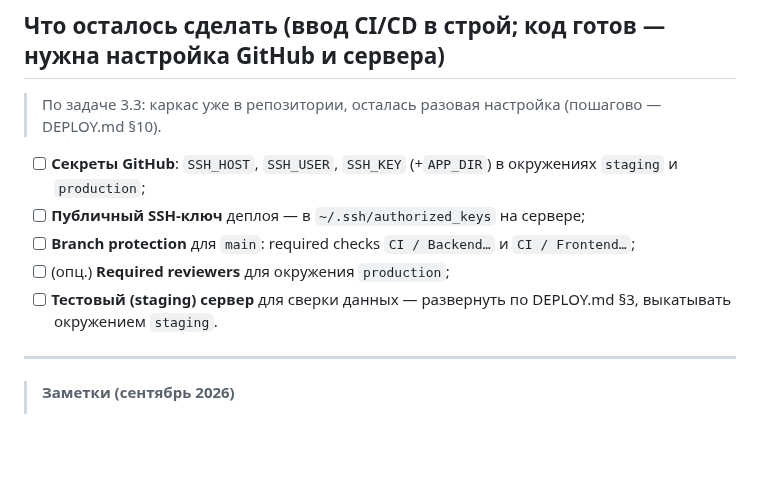
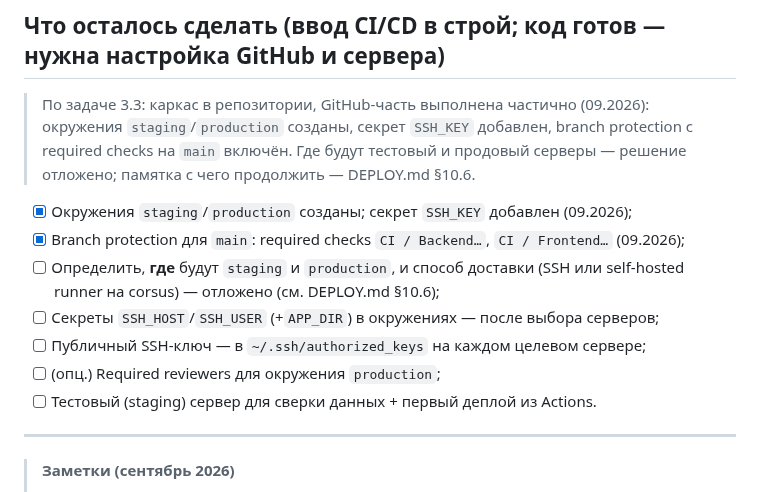
Before and after one commit to Asagat/townhouse-app, a Markdown page: ROADMAP.md, the part around the change. GitHub-like rendering; blank space fills up the shorter version.

```diff
--- a/ROADMAP.md
+++ b/ROADMAP.md
@@ -4,13 +4,18 @@
 
 ## Что осталось сделать (ввод CI/CD в строй; код готов — нужна настройка GitHub и сервера)
 
-> По задаче 3.3: каркас уже в репозитории, осталась разовая настройка (пошагово — DEPLOY.md §10).
+> По задаче 3.3: каркас в репозитории, GitHub-часть выполнена частично (09.2026):
+> окружения `staging`/`production` созданы, секрет `SSH_KEY` добавлен, branch protection
+> с required checks на `main` включён. Где будут тестовый и продовый серверы — решение
+> отложено; памятка с чего продолжить — DEPLOY.md §10.6.
 
-- [ ] **Секреты GitHub**: `SSH_HOST`, `SSH_USER`, `SSH_KEY` (+`APP_DIR`) в окружениях `staging` и `production`;
-- [ ] **Публичный SSH-ключ** деплоя — в `~/.ssh/authorized_keys` на сервере;
-- [ ] **Branch protection** для `main`: required checks `CI / Backend…` и `CI / Frontend…`;
-- [ ] (опц.) **Required reviewers** для окружения `production`;
-- [ ] **Тестовый (staging) сервер** для сверки данных — развернуть по DEPLOY.md §3, выкатывать окружением `staging`.
+- [x] Окружения `staging`/`production` созданы; секрет `SSH_KEY` добавлен (09.2026);
+- [x] Branch protection для `main`: required checks `CI / Backend…`, `CI / Frontend…` (09.2026);
+- [ ] Определить, **где** будут `staging` и `production`, и способ доставки (SSH или self-hosted runner на corsus) — отложено (см. DEPLOY.md §10.6);
+- [ ] Секреты `SSH_HOST`/`SSH_USER` (+`APP_DIR`) в окружениях — после выбора серверов;
+- [ ] Публичный SSH-ключ — в `~/.ssh/authorized_keys` на каждом целевом сервере;
+- [ ] (опц.) Required reviewers для окружения `production`;
+- [ ] Тестовый (staging) сервер для сверки данных + первый деплой из Actions.
 
 ---
 
```
Also changed, not shown: DEPLOY.md (+63 -0 lines).
